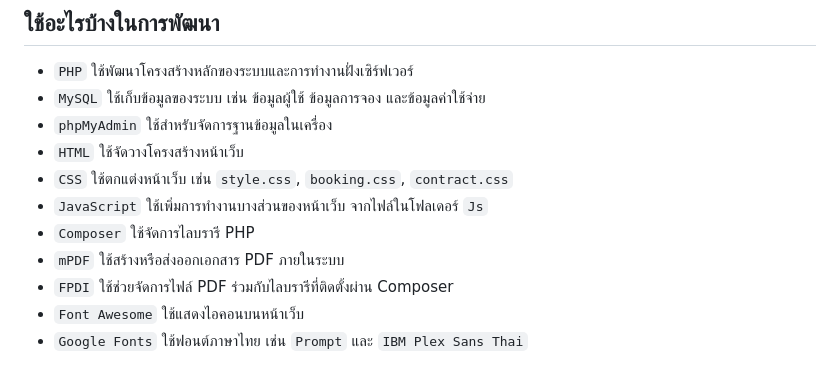
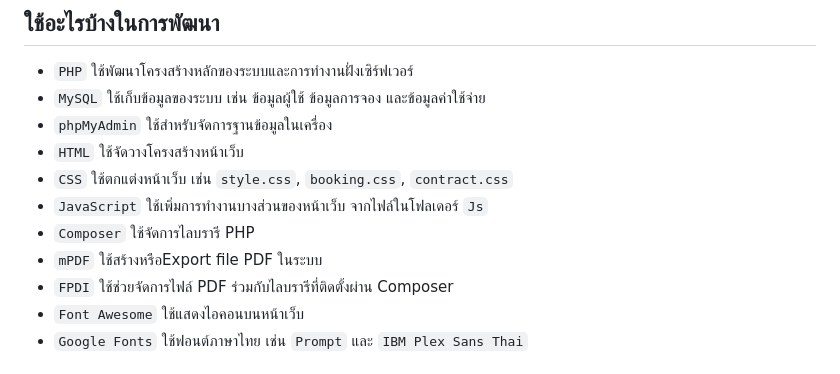
Before and after one commit to Kaninpan/Booking_room_apartment, a Markdown page: README.md, the part around the change. Drawn GitHub-style.

```diff
--- a/README.md
+++ b/README.md
@@ -15,7 +15,7 @@
 - `CSS` ใช้ตกแต่งหน้าเว็บ เช่น `style.css`, `booking.css`, `contract.css`
 - `JavaScript` ใช้เพิ่มการทำงานบางส่วนของหน้าเว็บ จากไฟล์ในโฟลเดอร์ `Js`
 - `Composer` ใช้จัดการไลบรารี PHP
-- `mPDF` ใช้สร้างหรือส่งออกเอกสาร PDF ภายในระบบ
+- `mPDF` ใช้สร้างหรือExport file PDF ในระบบ
 - `FPDI` ใช้ช่วยจัดการไฟล์ PDF ร่วมกับไลบรารีที่ติดตั้งผ่าน Composer
 - `Font Awesome` ใช้แสดงไอคอนบนหน้าเว็บ
 - `Google Fonts` ใช้ฟอนต์ภาษาไทย เช่น `Prompt` และ `IBM Plex Sans Thai`
```
